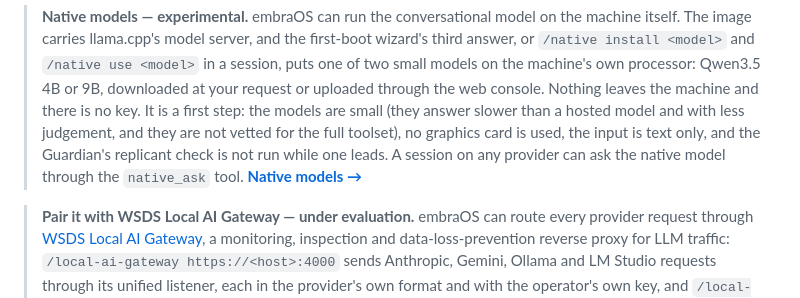
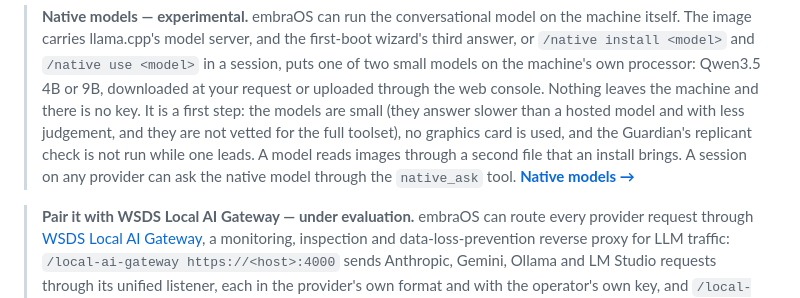
Before and after one commit to Ward-Software-Defined-Systems/embraOS, a Markdown page: README.md, the part around the change. Rendered like a GitHub page.

```diff
--- a/README.md
+++ b/README.md
@@ -49,9 +49,9 @@ Phase 2–5 add a full TUI rewrite, an image factory for other hypervisors and b
 > your request or uploaded through the web console. Nothing leaves the machine and there
 > is no key. It is a first step: the models are small (they answer slower than a hosted
 > model and with less judgement, and they are not vetted for the full toolset), no
-> graphics card is used, the input is text only, and the Guardian's replicant check is not
-> run while one leads. A session on any provider can ask the native model through the
-> `native_ask` tool.
+> graphics card is used, and the Guardian's replicant check is not run while one leads. A
+> model reads images through a second file that an install brings. A session on any
+> provider can ask the native model through the `native_ask` tool.
 > **[Native models →](docs/OPERATIONS/NATIVE-MODELS.md)**
 
 > **Pair it with WSDS Local AI Gateway — under evaluation.** embraOS can route every
```
Also changed, not shown: docs/ROADMAP.md (+1 -1 lines), assets/system-architecture.png, 2 other files.
